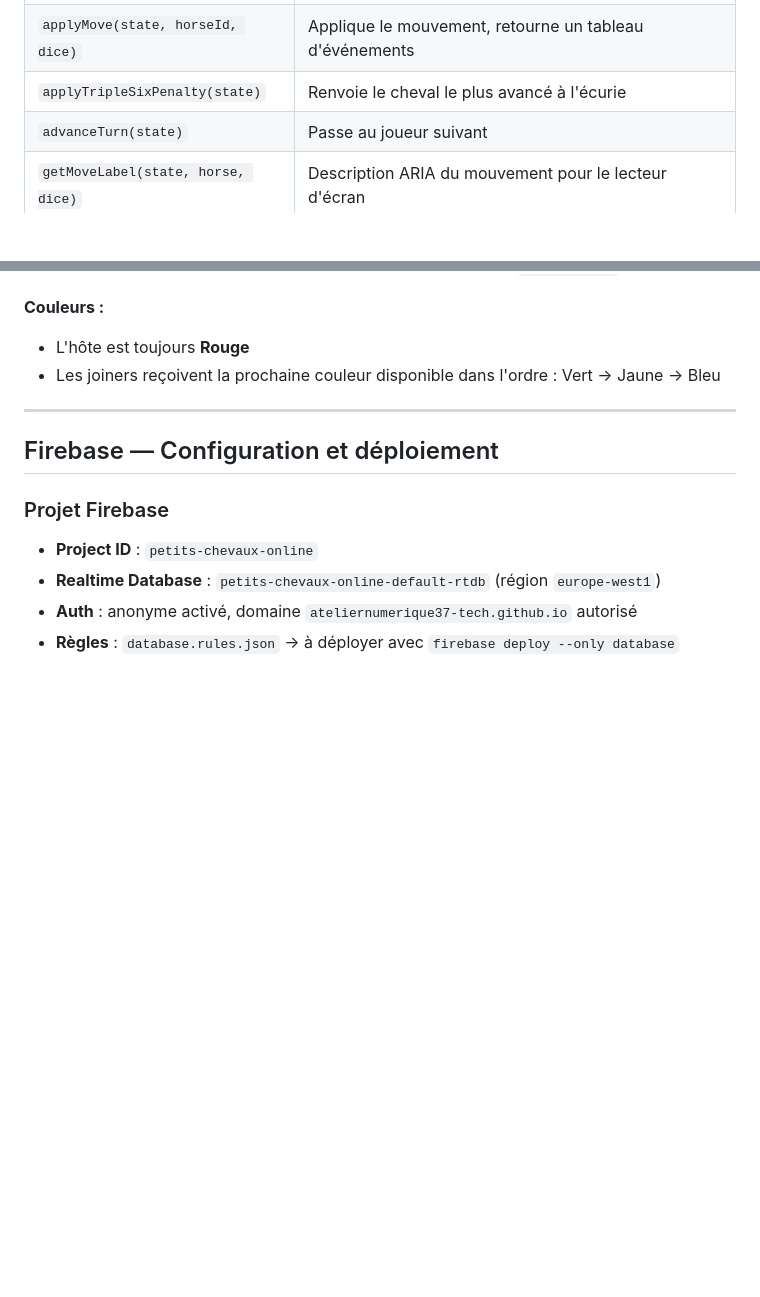
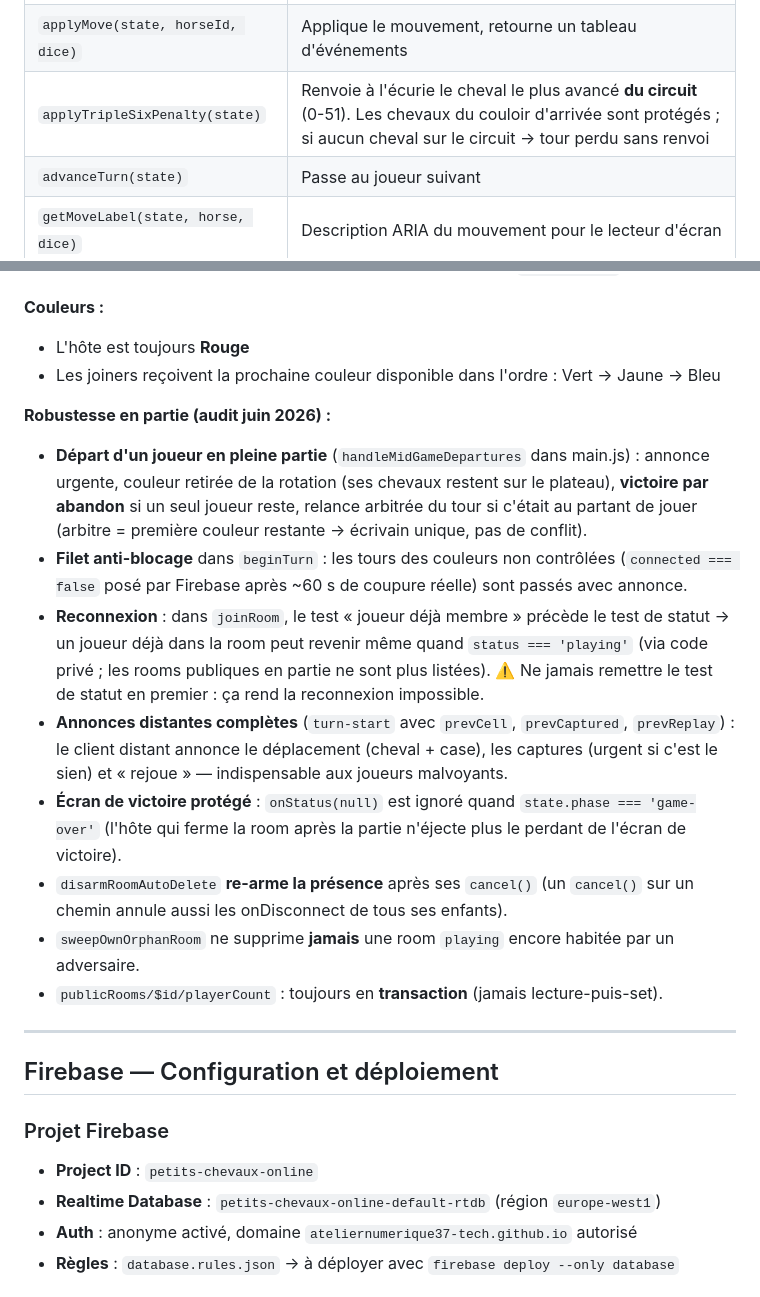
Before and after one commit to ateliernumerique37-tech/petits-chevaux, a Markdown page: CLAUDE.md, 2 parts joined by grey strips. Rendered like a GitHub page; blank space fills up the shorter version.

Commit message:
docs: comportements online robustes + règle triple 6 dans CLAUDE.md
Co-Authored-By: Claude Opus 4.8 <noreply@anthropic.com>

```diff
--- a/CLAUDE.md
+++ b/CLAUDE.md
@@ -117,7 +117,7 @@ Contient tout l'état et les règles du jeu. Toutes les fonctions sont pures ou
 | `rollDice()` | Retourne 1–6 |
 | `getValidMoves(state, dice)` | Retourne les `id` des chevaux déplaçables |
 | `applyMove(state, horseId, dice)` | Applique le mouvement, retourne un tableau d'événements |
-| `applyTripleSixPenalty(state)` | Renvoie le cheval le plus avancé à l'écurie |
+| `applyTripleSixPenalty(state)` | Renvoie à l'écurie le cheval le plus avancé **du circuit** (0-51). Les chevaux du couloir d'arrivée sont protégés ; si aucun cheval sur le circuit → tour perdu sans renvoi |
 | `advanceTurn(state)` | Passe au joueur suivant |
 | `getMoveLabel(state, horse, dice)` | Description ARIA du mouvement pour le lecteur d'écran |
 | `getHorseDescription(horse)` | Description ARIA de la position courante |
@@ -352,6 +352,27 @@ roomCodes/
 - L'hôte est toujours **Rouge**
 - Les joiners reçoivent la prochaine couleur disponible dans l'ordre : Vert → Jaune → Bleu
 
+**Robustesse en partie (audit juin 2026) :**
+- **Départ d'un joueur en pleine partie** (`handleMidGameDepartures` dans main.js) : annonce
+  urgente, couleur retirée de la rotation (ses chevaux restent sur le plateau), **victoire par
+  abandon** si un seul joueur reste, relance arbitrée du tour si c'était au partant de jouer
+  (arbitre = première couleur restante → écrivain unique, pas de conflit).
+- **Filet anti-blocage** dans `beginTurn` : les tours des couleurs non contrôlées
+  (`connected === false` posé par Firebase après ~60 s de coupure réelle) sont passés avec annonce.
+- **Reconnexion** : dans `joinRoom`, le test « joueur déjà membre » précède le test de statut →
+  un joueur déjà dans la room peut revenir même quand `status === 'playing'` (via code privé ;
+  les rooms publiques en partie ne sont plus listées). ⚠️ Ne jamais remettre le test de statut
+  en premier : ça rend la reconnexion impossible.
+- **Annonces distantes complètes** (`turn-start` avec `prevCell`, `prevCaptured`, `prevReplay`) :
+  le client distant annonce le déplacement (cheval + case), les captures (urgent si c'est le
+  sien) et « rejoue » — indispensable aux joueurs malvoyants.
+- **Écran de victoire protégé** : `onStatus(null)` est ignoré quand `state.phase === 'game-over'`
+  (l'hôte qui ferme la room après la partie n'éjecte plus le perdant de l'écran de victoire).
+- `disarmRoomAutoDelete` **re-arme la présence** après ses `cancel()` (un `cancel()` sur un
+  chemin annule aussi les onDisconnect de tous ses enfants).
+- `sweepOwnOrphanRoom` ne supprime **jamais** une room `playing` encore habitée par un adversaire.
+- `publicRooms/$id/playerCount` : toujours en **transaction** (jamais lecture-puis-set).
+
 ---
 
 ## Firebase — Configuration et déploiement
```
